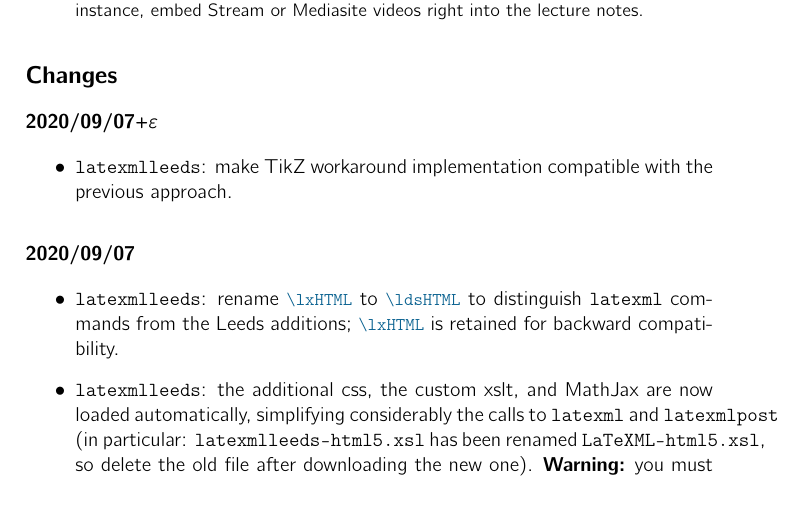
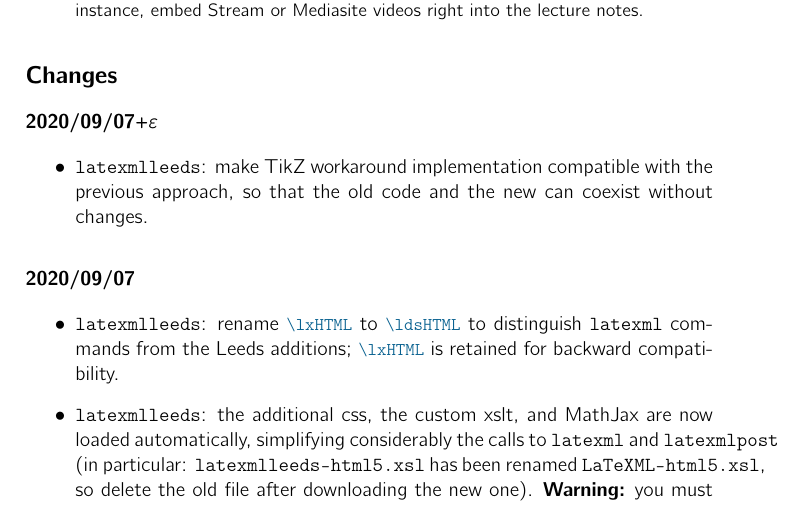
Before and after one commit to vlmantova/bookmlleeds, a LaTeX paper (LaTeXML-Leeds.tex): part of page 1 of 13, cut so that both start at the same text. Compiled offline with pdfLaTeX; TikZ figures are drawn from their code, not taken from saved files.

Commit message:
clarify that old and new approach can coexist

```diff
--- a/LaTeXML-Leeds.tex
+++ b/LaTeXML-Leeds.tex
@@ -66,7 +66,7 @@
 \subsection*{Changes}
 \subsubsection*{2020/09/07+\texorpdfstring{$\varepsilon$}{ɛ}}
 \begin{itemize}
-  \item \verb|latexmlleeds|: make TikZ workaround implementation compatible with the previous approach.
+  \item \verb|latexmlleeds|: make TikZ workaround implementation compatible with the previous approach, so that the old code and the new can coexist without changes.
 \end{itemize}
 \subsubsection*{2020/09/07}
 \begin{itemize}
```
